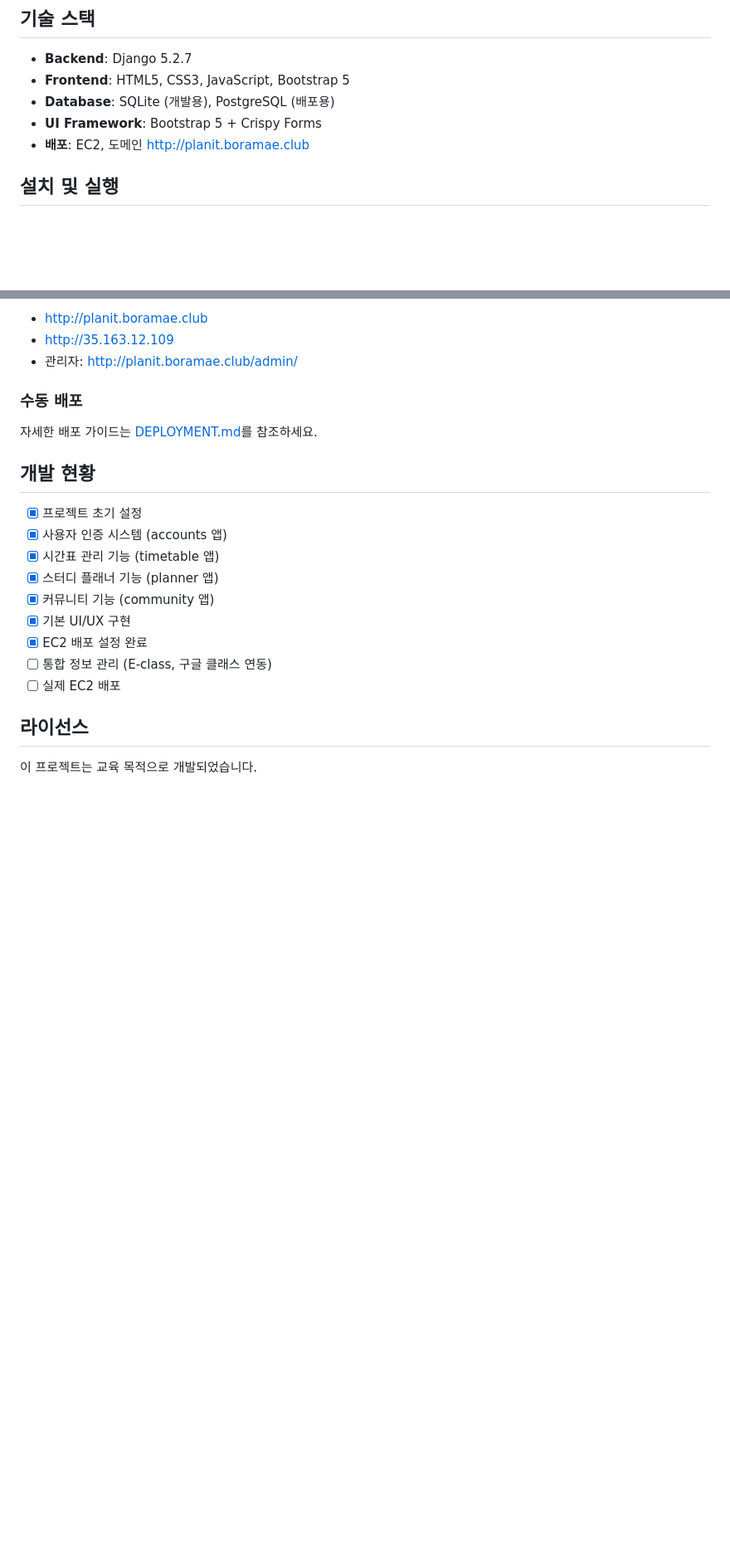
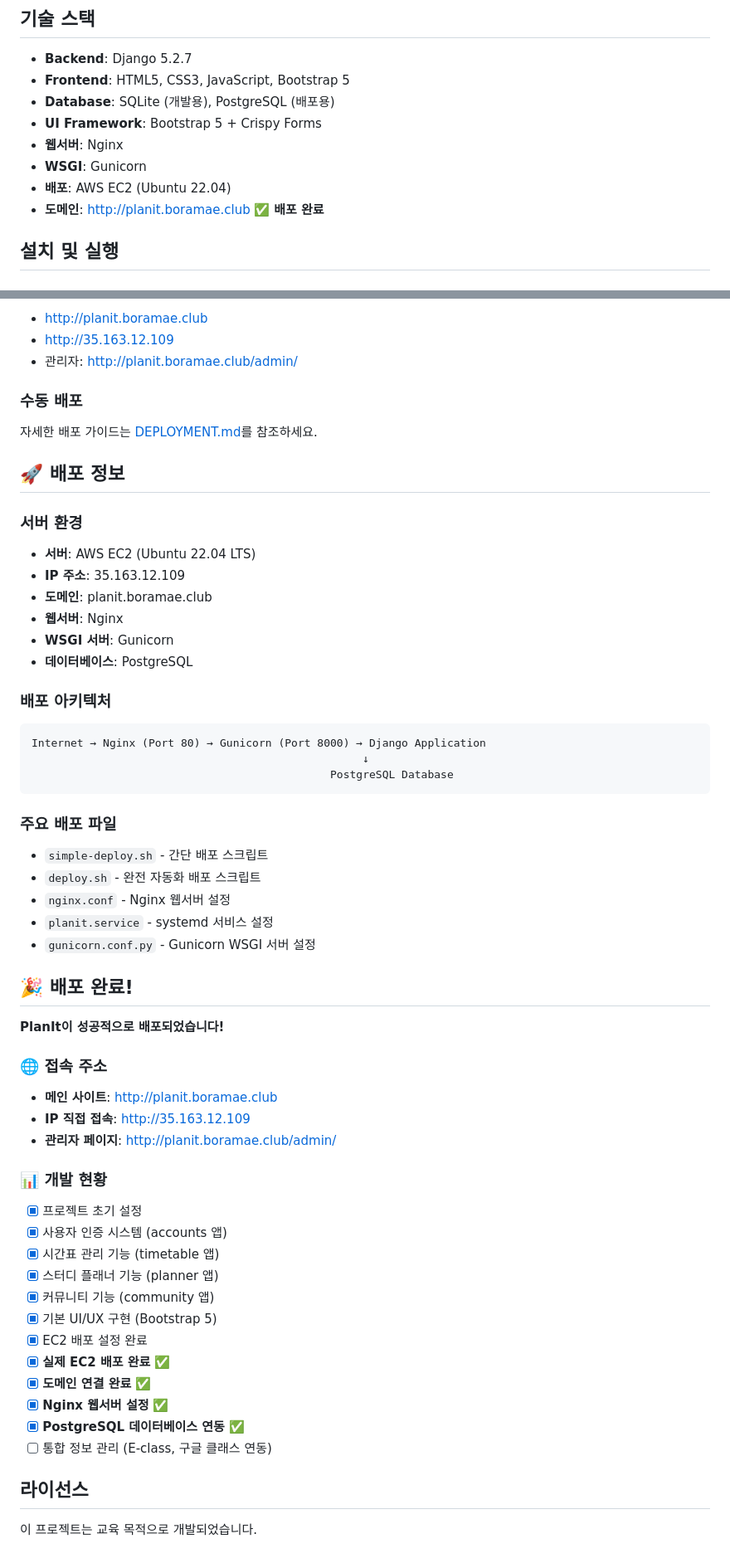
Before and after one commit to whwjdgml0508/planit, a Markdown page: README.md, 2 parts joined by grey strips. Shown at 83% size. GitHub-like rendering; blank space fills up the shorter version.

Commit message:
🎉 Update README with deployment completion and server info

````diff
--- a/README.md
+++ b/README.md
@@ -28,7 +28,10 @@
 - **Frontend**: HTML5, CSS3, JavaScript, Bootstrap 5
 - **Database**: SQLite (개발용), PostgreSQL (배포용)
 - **UI Framework**: Bootstrap 5 + Crispy Forms
-- **배포**: EC2, 도메인 http://planit.boramae.club
+- **웹서버**: Nginx
+- **WSGI**: Gunicorn
+- **배포**: AWS EC2 (Ubuntu 22.04)
+- **도메인**: http://planit.boramae.club ✅ **배포 완료**
 
 ## 설치 및 실행
 
@@ -133,16 +136,52 @@ chmod +x simple-deploy.sh
 ### 수동 배포
 자세한 배포 가이드는 [DEPLOYMENT.md](DEPLOYMENT.md)를 참조하세요.
 
-## 개발 현황
+## 🚀 배포 정보
+
+### 서버 환경
+- **서버**: AWS EC2 (Ubuntu 22.04 LTS)
+- **IP 주소**: 35.163.12.109
+- **도메인**: planit.boramae.club
+- **웹서버**: Nginx
+- **WSGI 서버**: Gunicorn
+- **데이터베이스**: PostgreSQL
+
+### 배포 아키텍처
+```
+Internet → Nginx (Port 80) → Gunicorn (Port 8000) → Django Application
+                                                   ↓
+                                              PostgreSQL Database
+```
+
+### 주요 배포 파일
+- `simple-deploy.sh` - 간단 배포 스크립트
+- `deploy.sh` - 완전 자동화 배포 스크립트
+- `nginx.conf` - Nginx 웹서버 설정
+- `planit.service` - systemd 서비스 설정
+- `gunicorn.conf.py` - Gunicorn WSGI 서버 설정
+
+## 🎉 배포 완료!
+
+**PlanIt이 성공적으로 배포되었습니다!**
+
+### 🌐 접속 주소
+- **메인 사이트**: http://planit.boramae.club
+- **IP 직접 접속**: http://35.163.12.109
+- **관리자 페이지**: http://planit.boramae.club/admin/
+
+### 📊 개발 현황
 - [x] 프로젝트 초기 설정
 - [x] 사용자 인증 시스템 (accounts 앱)
 - [x] 시간표 관리 기능 (timetable 앱)
 - [x] 스터디 플래너 기능 (planner 앱)
 - [x] 커뮤니티 기능 (community 앱)
-- [x] 기본 UI/UX 구현
+- [x] 기본 UI/UX 구현 (Bootstrap 5)
 - [x] EC2 배포 설정 완료
+- [x] **실제 EC2 배포 완료** ✅
+- [x] **도메인 연결 완료** ✅
+- [x] **Nginx 웹서버 설정** ✅
+- [x] **PostgreSQL 데이터베이스 연동** ✅
 - [ ] 통합 정보 관리 (E-class, 구글 클래스 연동)
-- [ ] 실제 EC2 배포
 
 ## 라이선스
 이 프로젝트는 교육 목적으로 개발되었습니다.
````
